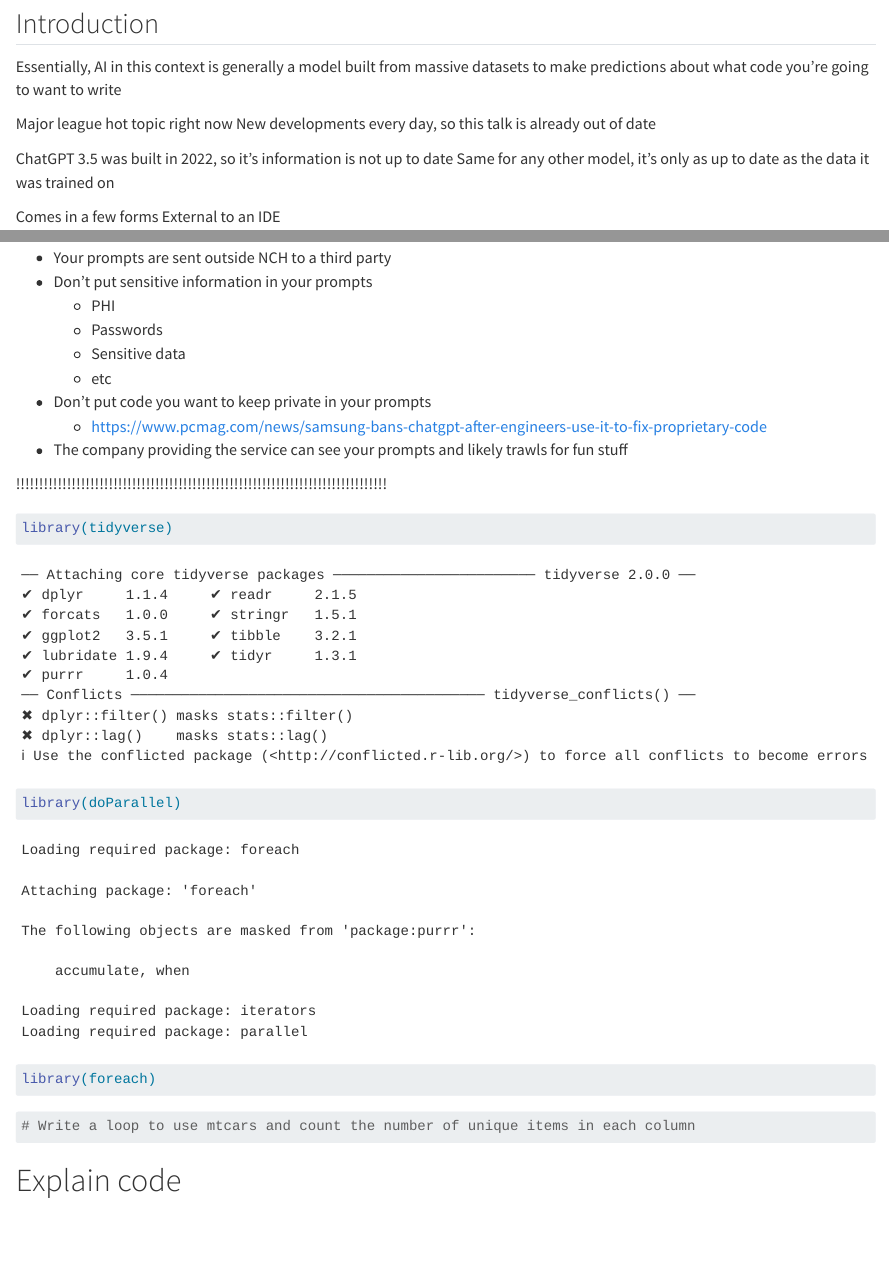
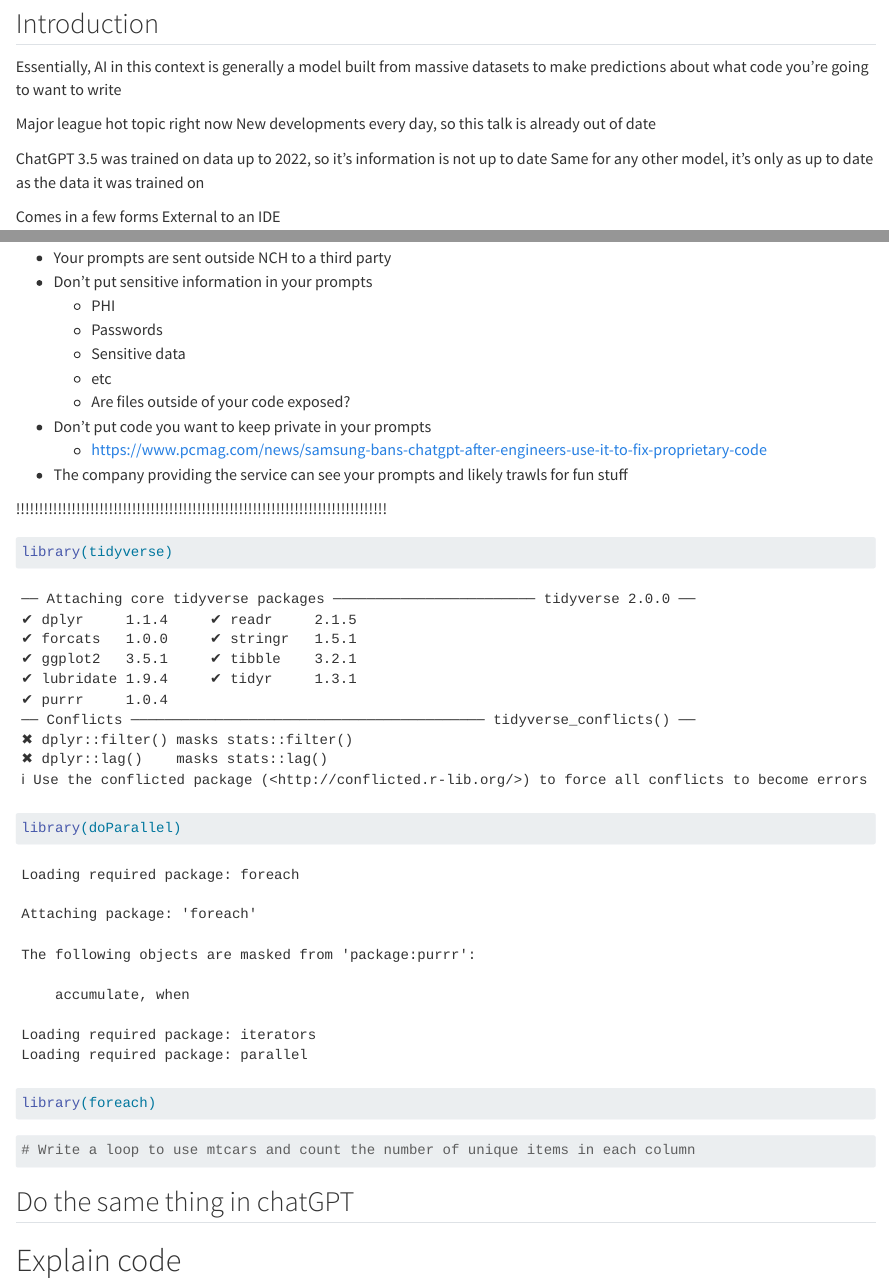
Before and after one commit to MVesuviusC/bioinformatics_meeting, a Quarto document (usingAItoCode/AI_discussion_and_demo.qmd): the page in a window 1100 px wide, from 140 px down, and a second part further down, joined at a grey line. Rendered offline with R 4.5, knitr and Pandoc in place of Quarto, with nearby package versions; some code elsewhere in the file could not run offline.

Commit message:
Fix outdated information and add code comments

````diff
--- a/usingAItoCode/AI_discussion_and_demo.qmd
+++ b/usingAItoCode/AI_discussion_and_demo.qmd
@@ -12,7 +12,7 @@ Essentially, AI in this context is generally a model built from massive datasets
 Major league hot topic right now
 New developments every day, so this talk is already out of date
 
-ChatGPT 3.5 was built in 2022, so it's information is not up to date
+ChatGPT 3.5 was trained on data up to 2022, so it's information is not up to date
 Same for any other model, it's only as up to date as the data it was trained on
 
 Comes in a few forms
@@ -57,6 +57,7 @@ What can it do?
     - Passwords
     - Sensitive data
     - etc
+    - Are files outside of your code exposed?
 - Don't put code you want to keep private in your prompts
     - https://www.pcmag.com/news/samsung-bans-chatgpt-after-engineers-use-it-to-fix-proprietary-code
 - The company providing the service can see your prompts and likely trawls for fun stuff
@@ -76,6 +77,9 @@ library(foreach)
 
 
 ```
+
+## Do the same thing in chatGPT
+
 
 # Explain code
 # Document code
````
Also changed, not shown: usingAItoCode/AI_discussion_and_demo.qmd (1 more changed lines).
